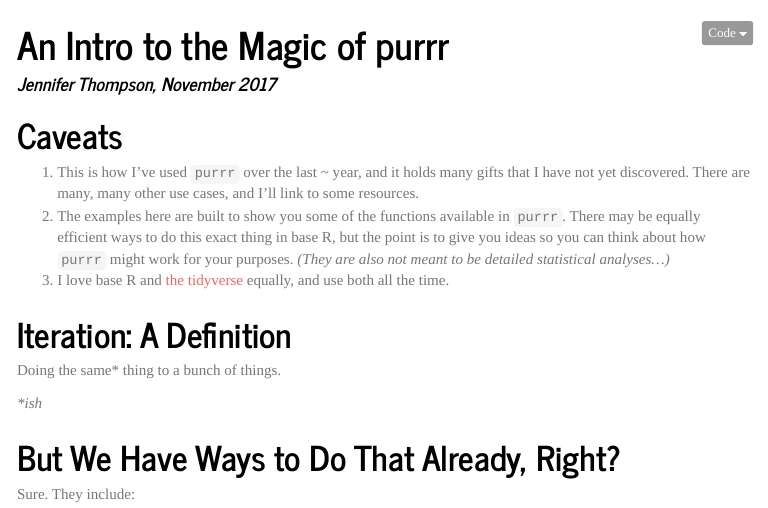
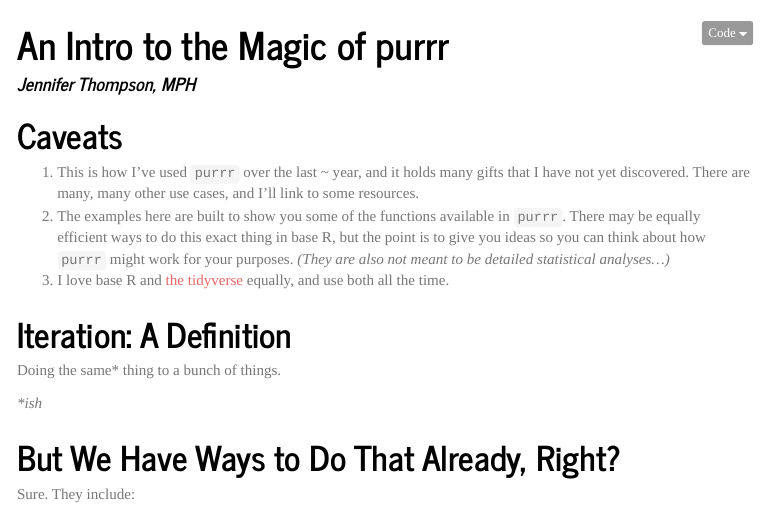
Before and after one commit to jenniferthompson/RLadiesIntroToPurrr, an R Markdown document (purrr_intro.Rmd): the page in a window 1100 px wide, from its top. The pictures show the output file purrr_intro.nb.html that the author committed with the source, opened offline; menus at the side of the page are left out; long lines of code are wrapped.

Commit message:
Remove date from notebook, update files

```diff
--- a/purrr_intro.Rmd
+++ b/purrr_intro.Rmd
@@ -1,6 +1,6 @@
 ---
 title: "An Intro to the Magic of purrr"
-author: "Jennifer Thompson, November 2017"
+author: "Jennifer Thompson, MPH"
 output:
   html_notebook:
     theme: journal
```
Also changed, not shown: backcountry.pdf, purrr_intro.nb.html, rec.pdf, tent.pdf.
